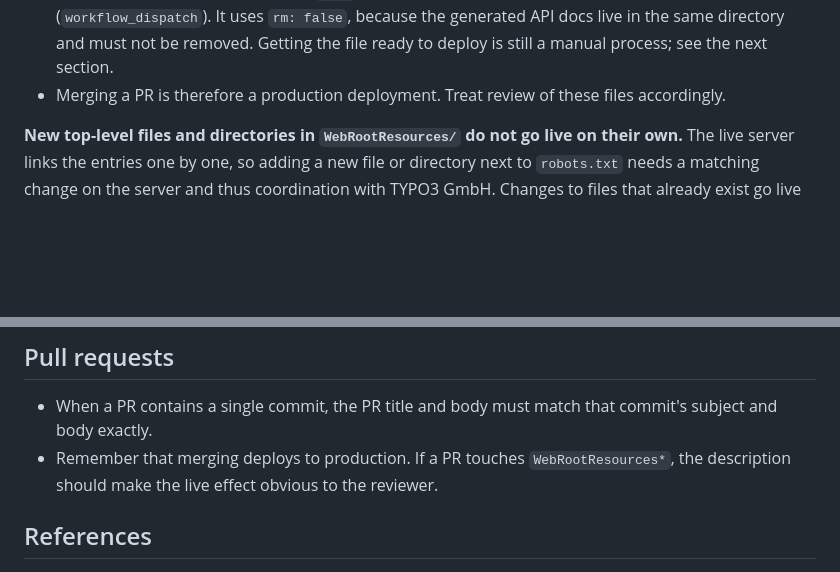
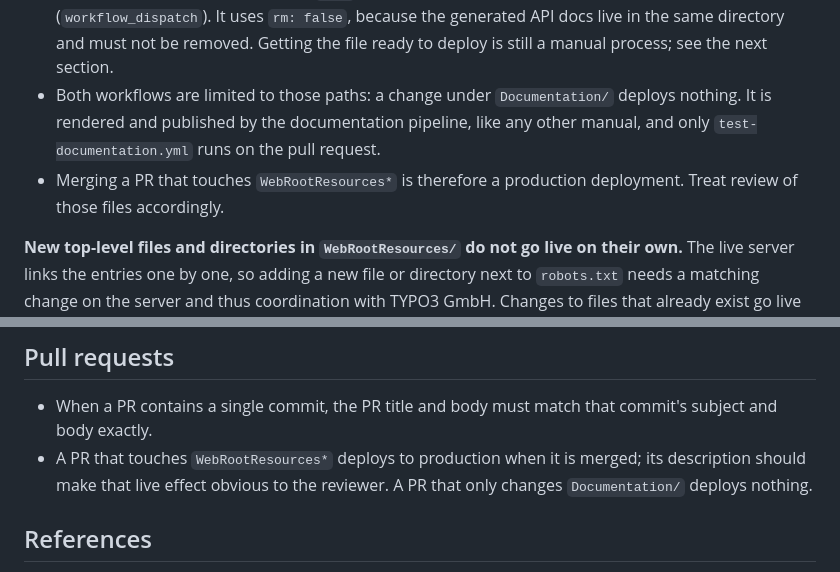
Before and after one commit to TYPO3-Documentation/DocsTypo3Org-Homepage, a Markdown page: AGENTS.md, 2 parts joined by grey strips. Drawn GitHub-style; blank space fills up the shorter version.

Commit message:
[TASK] Say which changes actually deploy (#339)
AGENTS.md said "Merging a PR is therefore a production deployment" and
"Remember that merging deploys to production", which reads as if every
merge in this repository reached the live servers. It does not: both
deployment workflows are limited by path, docshome.yml to
WebRootResources/** and apihome.yml to WebRootResources-api.typo3.org/**.

A change under Documentation/ triggers neither. It is rendered and
published by the documentation pipeline like any other manual, and the
only workflow that runs on such a pull request is test-documentation.yml.

Assisted-by: Claude Opus 5 <noreply@anthropic.com>
Signed-off-by: Lina Wolf

Signed-off-by: Lina Wolf

```diff
--- a/AGENTS.md
+++ b/AGENTS.md
@@ -85,8 +85,12 @@ another commit here.
     `rm: false`, because the generated API docs live in the same directory and
     must not be removed. Getting the file ready to deploy is still a manual
     process; see the next section.
--   Merging a PR is therefore a production deployment. Treat review of these files
-    accordingly.
+-   Both workflows are limited to those paths: a change under `Documentation/`
+    deploys nothing. It is rendered and published by the documentation pipeline,
+    like any other manual, and only `test-documentation.yml` runs on the pull
+    request.
+-   Merging a PR that touches `WebRootResources*` is therefore a production
+    deployment. Treat review of those files accordingly.
 
 **New top-level files and directories in `WebRootResources/` do not go live on
 their own.** The live server links the entries one by one, so adding a new file
@@ -256,9 +260,9 @@ Specific to this repo:
 
 -   When a PR contains a single commit, the PR title and body must match that
     commit's subject and body exactly.
--   Remember that merging deploys to production. If a PR touches
-    `WebRootResources*`, the description should make the live effect obvious to
-    the reviewer.
+-   A PR that touches `WebRootResources*` deploys to production when it is
+    merged; its description should make that live effect obvious to the
+    reviewer. A PR that only changes `Documentation/` deploys nothing.
 
 ## References
 
```
